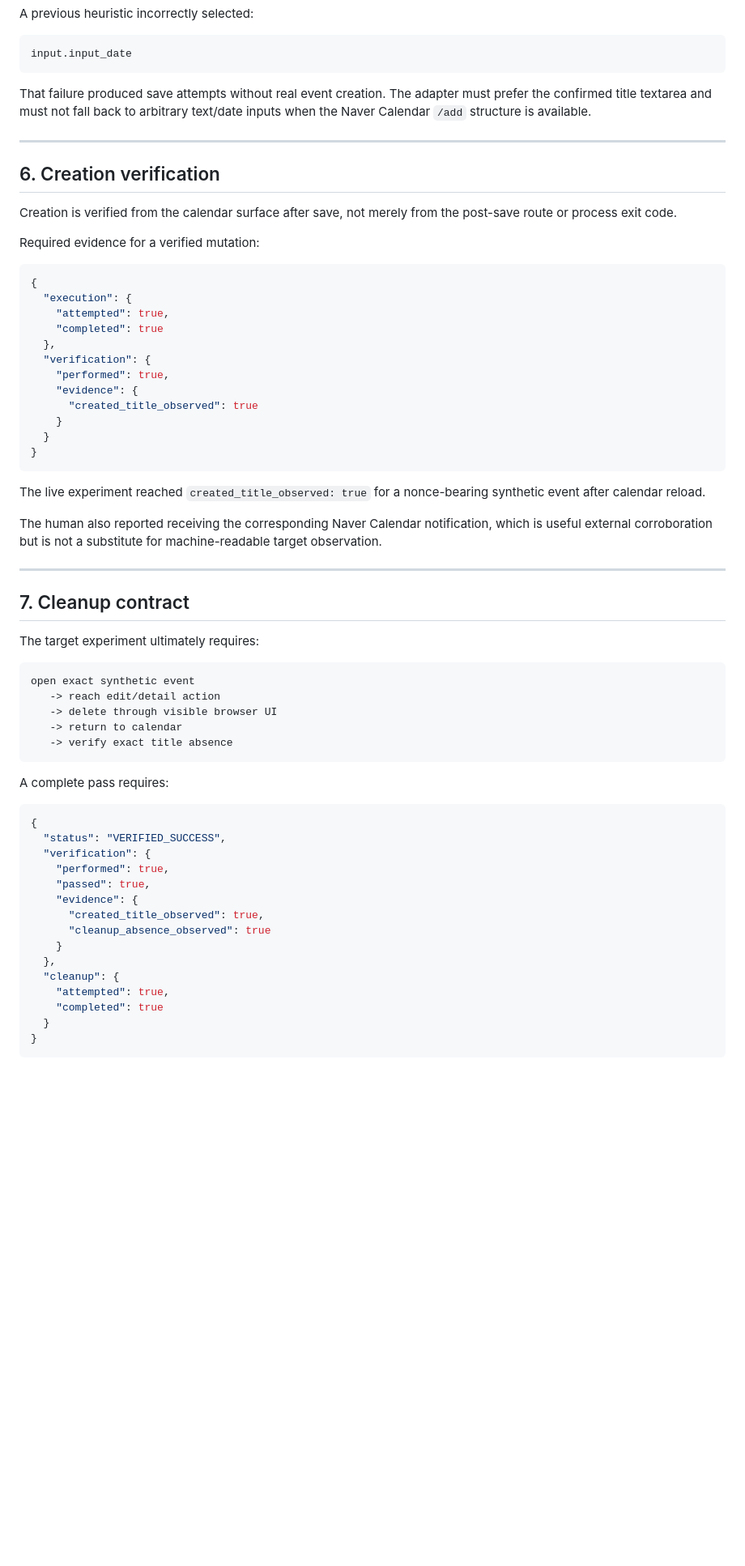
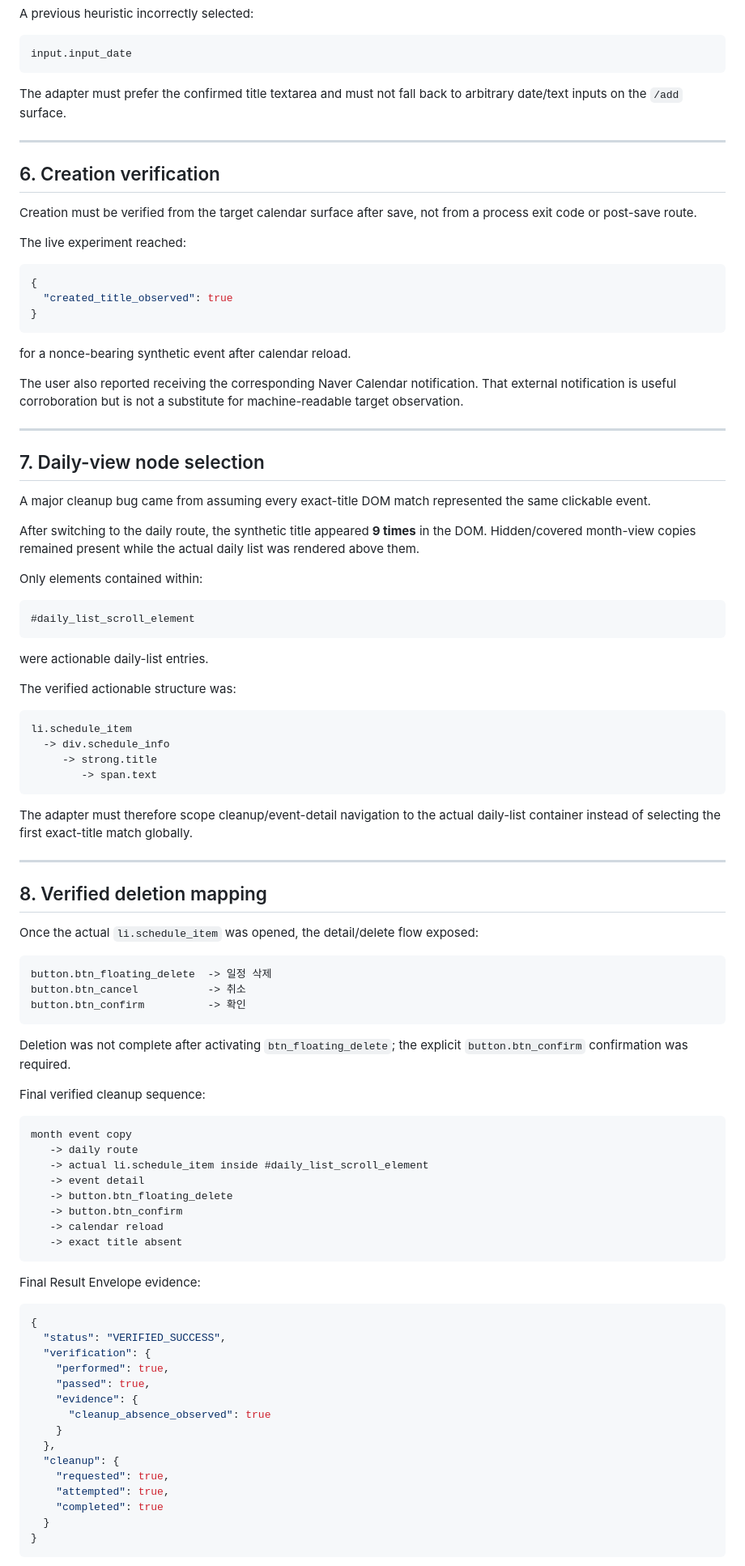
Before and after one commit to Valon-Jang/chatgpt-capability-bridge, a Markdown page: adapters/naver-calendar/ADAPTER.md, the part around one of its changes. Shown at 81% size. GitHub-like rendering; blank space fills up the shorter version.

Commit message:
Finalize Naver Calendar adapter verification and cleanup mapping

````diff
--- a/adapters/naver-calendar/ADAPTER.md
+++ b/adapters/naver-calendar/ADAPTER.md
@@ -160,50 +157,81 @@ A previous heuristic incorrectly selected:
 input.input_date
 ```
 
-That failure produced save attempts without real event creation. The adapter must prefer the confirmed title textarea and must not fall back to arbitrary text/date inputs when the Naver Calendar `/add` structure is available.
+The adapter must prefer the confirmed title textarea and must not fall back to arbitrary date/text inputs on the `/add` surface.
 
 ---
 
 ## 6. Creation verification
 
-Creation is verified from the calendar surface after save, not merely from the post-save route or process exit code.
+Creation must be verified from the target calendar surface after save, not from a process exit code or post-save route.
 
-Required evidence for a verified mutation:
+The live experiment reached:
 
 ```json
 {
-  "execution": {
-    "attempted": true,
-    "completed": true
-  },
-  "verification": {
-    "performed": true,
-    "evidence": {
-      "created_title_observed": true
-    }
-  }
+  "created_title_observed": true
 }
 ```
 
-The live experiment reached `created_title_observed: true` for a nonce-bearing synthetic event after calendar reload.
+for a nonce-bearing synthetic event after calendar reload.
 
-The human also reported receiving the corresponding Naver Calendar notification, which is useful external corroboration but is not a substitute for machine-readable target observation.
+The user also reported receiving the corresponding Naver Calendar notification. That external notification is useful corroboration but is not a substitute for machine-readable target observation.
 
 ---
 
-## 7. Cleanup contract
+## 7. Daily-view node selection
 
-The target experiment ultimately requires:
+A major cleanup bug came from assuming every exact-title DOM match represented the same clickable event.
+
+After switching to the daily route, the synthetic title appeared **9 times** in the DOM. Hidden/covered month-view copies remained present while the actual daily list was rendered above them.
+
+Only elements contained within:
+
+```css
+#daily_list_scroll_element
+```
+
+were actionable daily-list entries.
+
+The verified actionable structure was:
 
 ```text
-open exact synthetic event
-   -> reach edit/detail action
-   -> delete through visible browser UI
-   -> return to calendar
-   -> verify exact title absence
+li.schedule_item
+  -> div.schedule_info
+     -> strong.title
+        -> span.text
 ```
 
-A complete pass requires:
+The adapter must therefore scope cleanup/event-detail navigation to the actual daily-list container instead of selecting the first exact-title match globally.
+
+---
+
+## 8. Verified deletion mapping
+
+Once the actual `li.schedule_item` was opened, the detail/delete flow exposed:
+
+```text
+button.btn_floating_delete  -> 일정 삭제
+button.btn_cancel           -> 취소
+button.btn_confirm          -> 확인
+```
+
+Deletion was not complete after activating `btn_floating_delete`; the explicit `button.btn_confirm` confirmation was required.
+
+Final verified cleanup sequence:
+
+```text
+month event copy
+   -> daily route
+   -> actual li.schedule_item inside #daily_list_scroll_element
+   -> event detail
+   -> button.btn_floating_delete
+   -> button.btn_confirm
+   -> calendar reload
+   -> exact title absent
+```
+
+Final Result Envelope evidence:
 
 ```json
 {
@@ -212,11 +240,11 @@ A complete pass requires:
     "performed": true,
     "passed": true,
     "evidence": {
-      "created_title_observed": true,
       "cleanup_absence_observed": true
     }
   },
   "cleanup": {
+    "requested": true,
     "attempted": true,
     "completed": true
   }
````
Also changed, not shown: other parts of adapters/naver-calendar/ADAPTER.md (+36 -36 lines).
